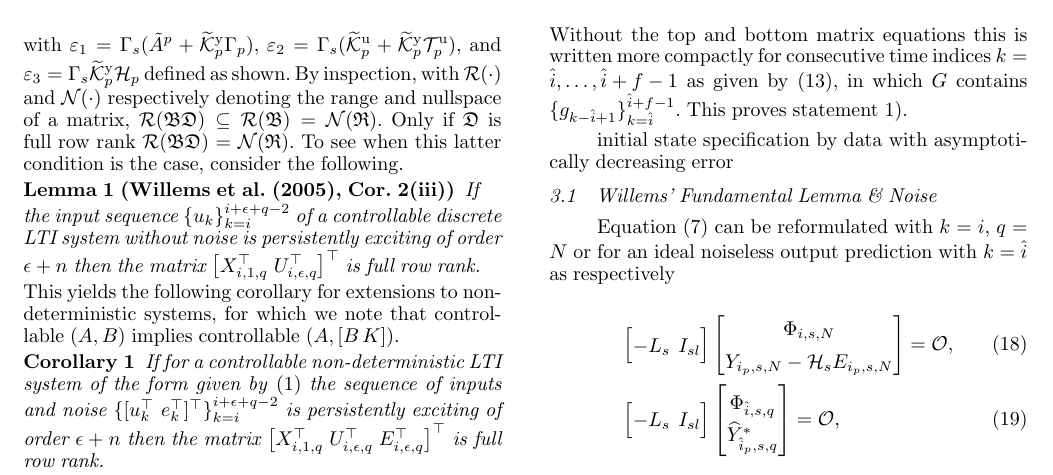
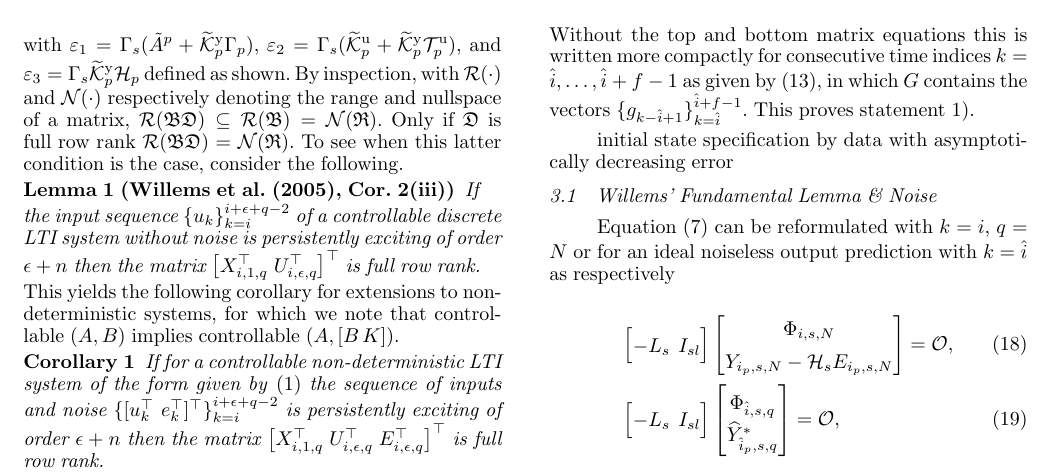
Before and after one commit to TUDelft-DataDrivenControl/Automatica2024_CL-DeePC, a LaTeX document (autosam.tex, which reads sections/3_CL_DeePC.tex): part of page 5 of 9, cut so that both start at the same text. Compiled offline with pdfLaTeX.

Commit message:
Update on Overleaf.

```diff
--- a/sections/3_CL_DeePC.tex
+++ b/sections/3_CL_DeePC.tex
@@ -143,7 +143,7 @@ With reference to~\eqref{eq:Yf1} and~\eqref{eq:DataEq1}, premultiplying both sid
         \datavec{e}{k_p,s}
     \end{bmatrix}.
 \end{align}
-Without the top and bottom matrix equations this is written more compactly for consecutive time indices $k={\hat{i},\dots,\hat{i}+f-1}$ as given by \eqref{eq:Theorem1}, in which $G$ contains $\{g_{k-\hat{i}+1}\}_{k=\hat{i}}^{\hat{i}+f-1}$. This proves statement~\ref{claim:G_exists}).
+Without the top and bottom matrix equations this is written more compactly for consecutive time indices $k={\hat{i},\dots,\hat{i}+f-1}$ as given by \eqref{eq:Theorem1}, in which $G$ contains the vectors $\{g_{k-\hat{i}+1}\}_{k=\hat{i}}^{\hat{i}+f-1}$. This proves statement~\ref{claim:G_exists}).
 
 initial state specification by data with asymptotically decreasing error
 
```
